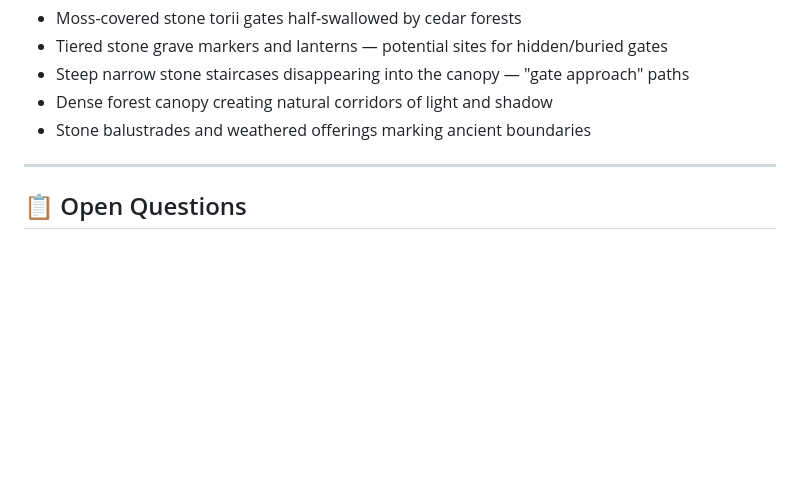
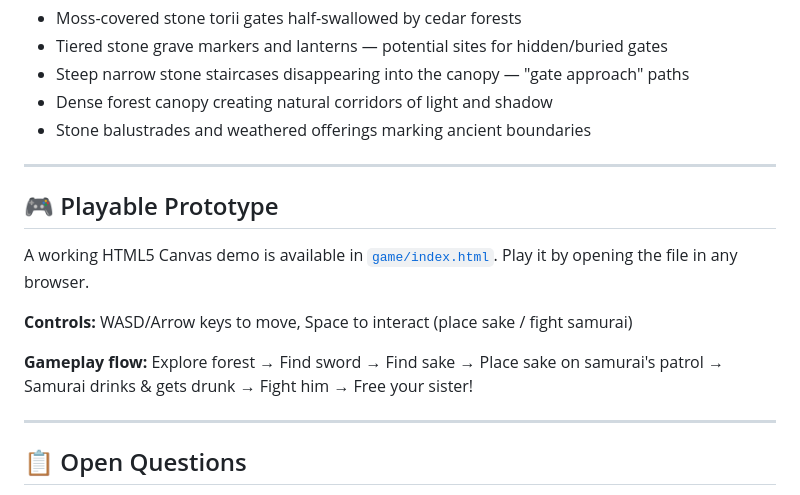
Before and after one commit to dotdbot/ToriGameMovie, a Markdown page: TORI_CONCEPT.md, the part around the change. GitHub-like rendering; blank space fills up the shorter version.

Commit message:
docs: add playable prototype section to concept doc

```diff
--- a/TORI_CONCEPT.md
+++ b/TORI_CONCEPT.md
@@ -140,6 +140,15 @@ Alone and desperate, the boy trains himself into a warrior — not through viole
 
 ---
 
+## 🎮 Playable Prototype
+A working HTML5 Canvas demo is available in [`game/index.html`](game/index.html). Play it by opening the file in any browser.
+
+**Controls:** WASD/Arrow keys to move, Space to interact (place sake / fight samurai)
+
+**Gameplay flow:** Explore forest → Find sword → Find sake → Place sake on samurai's patrol → Samurai drinks & gets drunk → Fight him → Free your sister!
+
+---
+
 ## 📋 Open Questions
 - Target platform(s)?
 - Engine (Unreal, Unity, Godot)?
```
